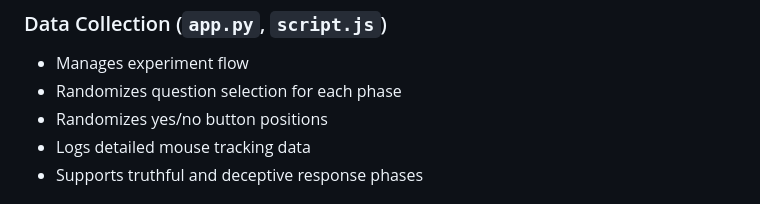
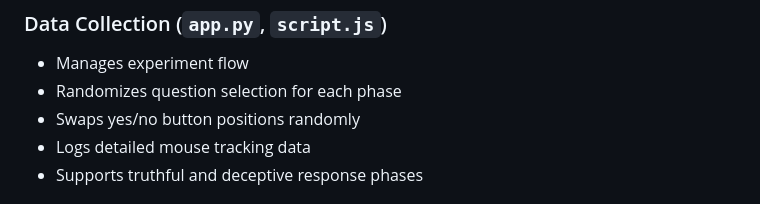
Before and after one commit to Bachelor-Thesis-Mobai-2025/mouse-tracking-playground, a Markdown page: README.md, the part around the change. GitHub-like rendering.

```diff
--- a/README.md
+++ b/README.md
@@ -77,7 +77,7 @@ The application randomly selects from 5 unique layouts for each experiment sessi
 ### Data Collection (`app.py`, `script.js`)
 - Manages experiment flow
 - Randomizes question selection for each phase
-- Randomizes yes/no button positions
+- Swaps yes/no button positions randomly
 - Logs detailed mouse tracking data
 - Supports truthful and deceptive response phases
 
```
